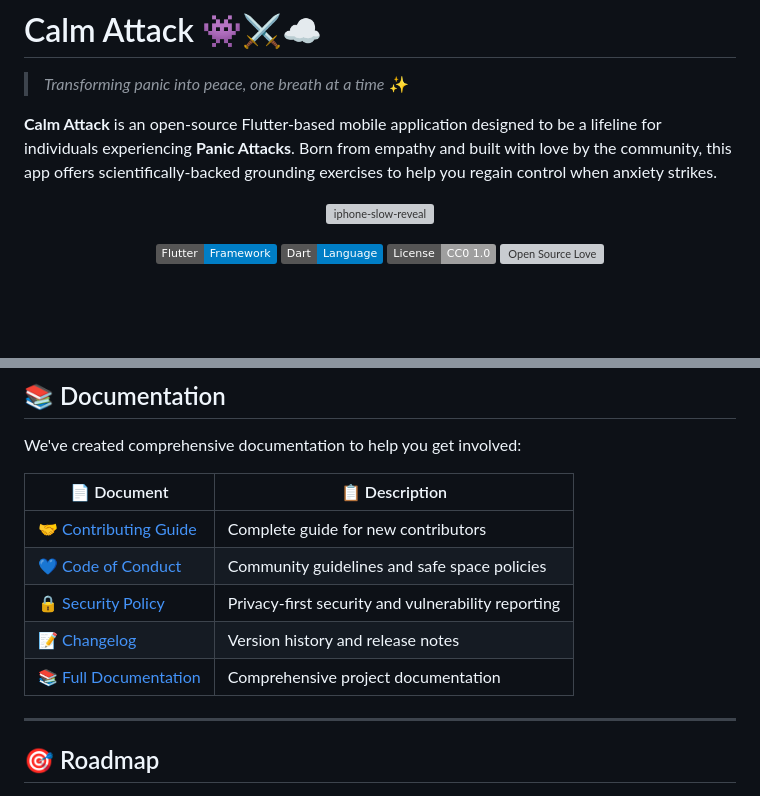
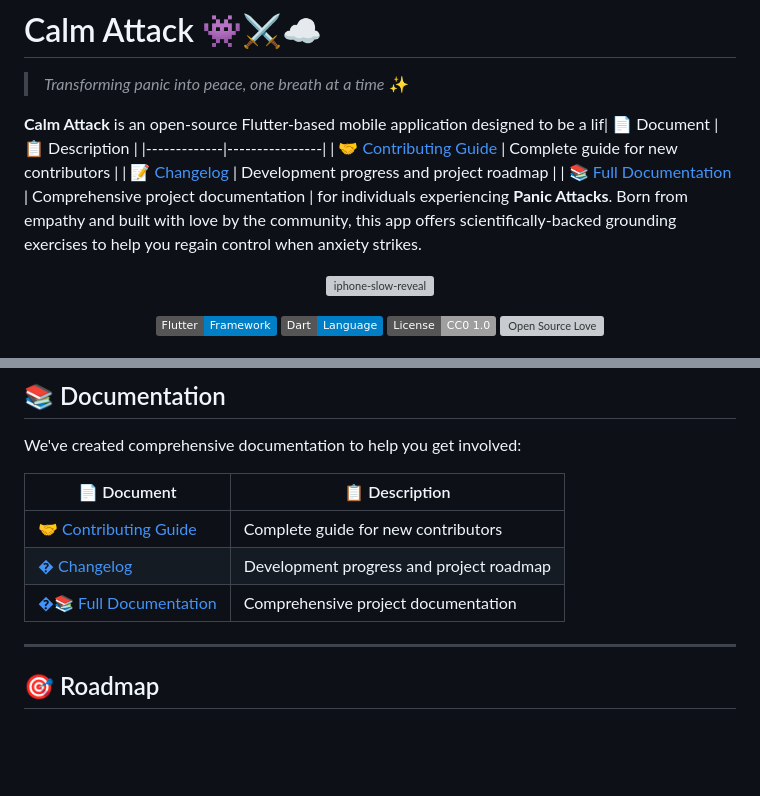
Before and after one commit to FatoomRe/Calm-Attack, a Markdown page: README.md, 2 parts joined by grey strips. Drawn GitHub-style; badges without logos; blank space fills up the shorter version; grey boxes are pictures that could not be loaded.

```diff
--- a/README.md
+++ b/README.md
@@ -2,7 +2,11 @@
 
 > *Transforming panic into peace, one breath at a time* ✨
 
-**Calm Attack** is an open-source Flutter-based mobile application designed to be a lifeline for individuals experiencing **Panic Attacks**. Born from empathy and built with love by the community, this app offers scientifically-backed grounding exercises to help you regain control when anxiety strikes.
+**Calm Attack** is an open-source Flutter-based mobile application designed to be a lif| 📄 Document | 📋 Description |
+|-------------|----------------|
+| [🤝 Contributing Guide](CONTRIBUTING.md) | Complete guide for new contributors |
+| [📝 Changelog](CHANGELOG.md) | Development progress and project roadmap |
+| [📚 Full Documentation](DOCUMENTATION.md) | Comprehensive project documentation | for individuals experiencing **Panic Attacks**. Born from empathy and built with love by the community, this app offers scientifically-backed grounding exercises to help you regain control when anxiety strikes.
 
 <div align="center">
 
@@ -169,10 +173,8 @@ We've created comprehensive documentation to help you get involved:
 | 📄 Document | 📋 Description |
 |-------------|----------------|
 | [🤝 Contributing Guide](CONTRIBUTING.md) | Complete guide for new contributors |
-| [💙 Code of Conduct](CODE_OF_CONDUCT.md) | Community guidelines and safe space policies |
-| [🔒 Security Policy](SECURITY.md) | Privacy-first security and vulnerability reporting |
-| [📝 Changelog](CHANGELOG.md) | Version history and release notes |
-| [📚 Full Documentation](DOCUMENTATION.md) | Comprehensive project documentation |
+| [� Changelog](CHANGELOG.md) | Development progress and project roadmap |
+| [�📚 Full Documentation](DOCUMENTATION.md) | Comprehensive project documentation |
 
 ---
 
```
